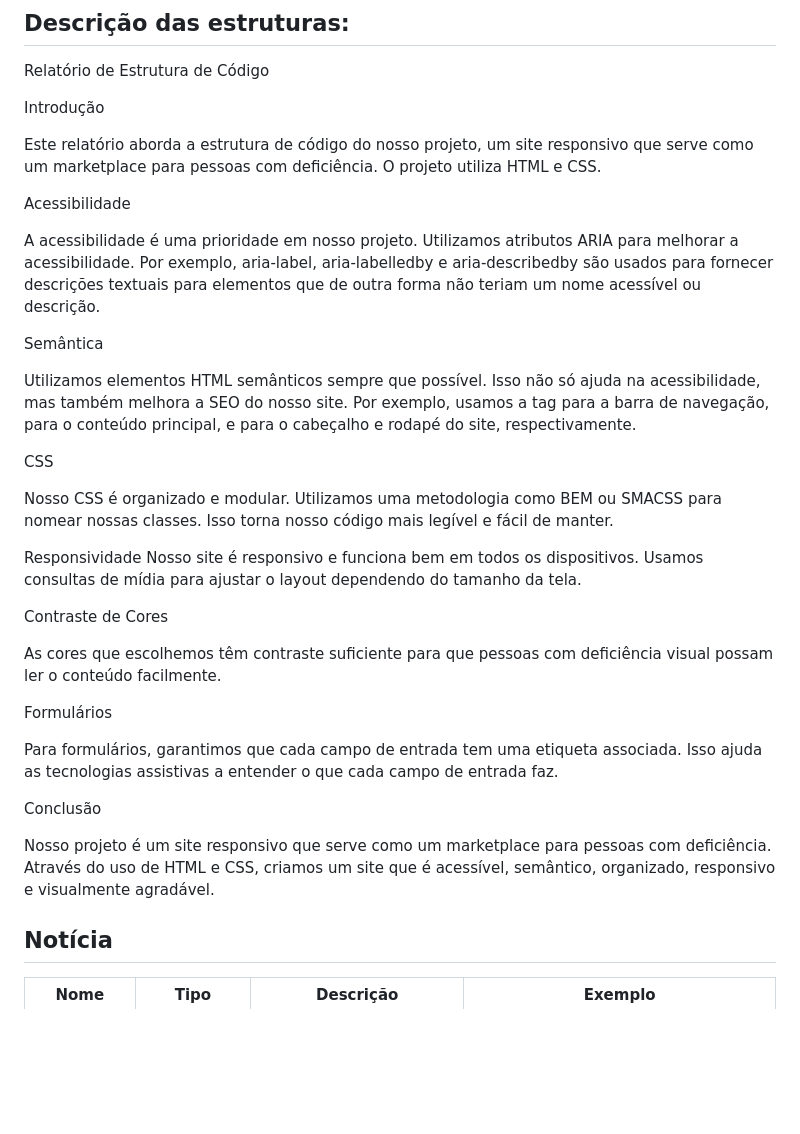
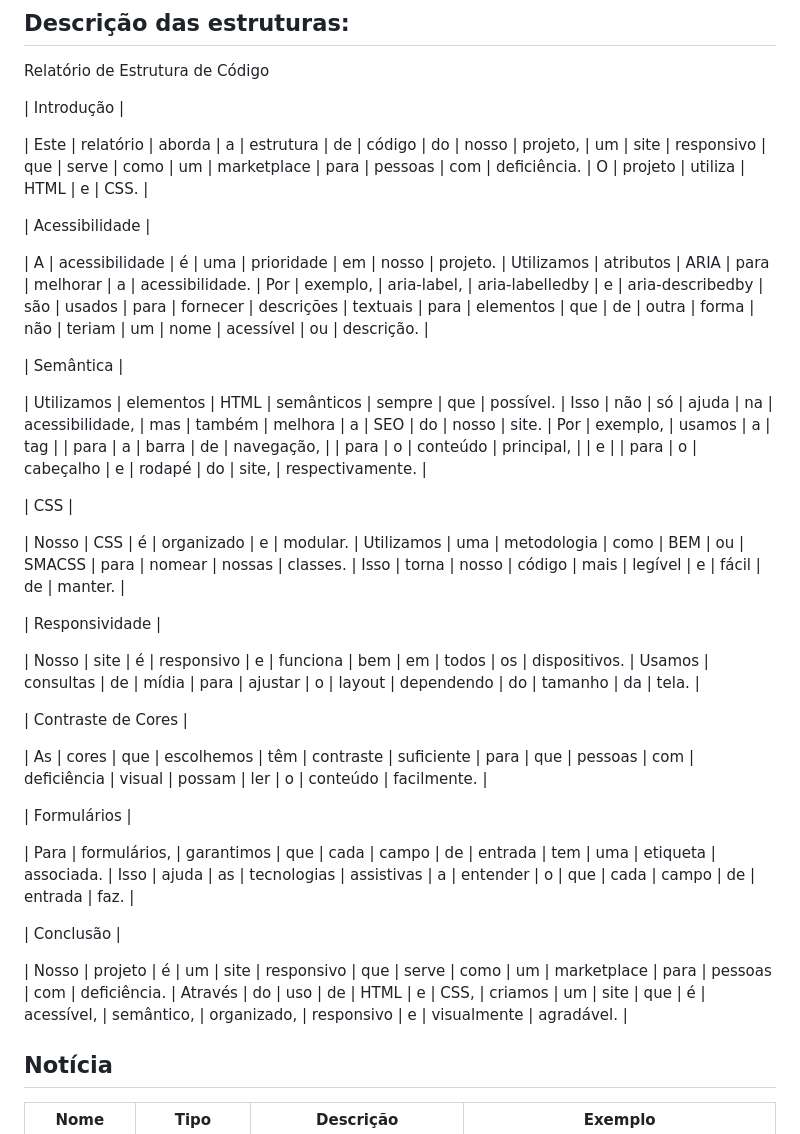
Before and after one commit to ICEI-PUC-Minas-PBR-SI/pbr-si-ads-2023-2-p1-tiaw-g4-pcdshop, a Markdown page: docs/development.md, the part around the change. Drawn GitHub-style; blank space fills up the shorter version.

```diff
--- a/docs/development.md
+++ b/docs/development.md
@@ -39,36 +39,37 @@ As tabelas que se seguem apresentam os requisitos funcionais e não-funcionais q
 ## Descrição das estruturas:
 Relatório de Estrutura de Código
 
-Introdução
+| Introdução |
 
-Este relatório aborda a estrutura de código do nosso projeto, um site responsivo que serve como um marketplace para pessoas com deficiência. O projeto utiliza HTML e CSS.
+| Este | relatório | aborda | a | estrutura | de | código | do | nosso | projeto, | um | site | responsivo | que | serve | como | um | marketplace | para | pessoas | com | deficiência. | O | projeto | utiliza | HTML | e | CSS. |
 
-Acessibilidade
+| Acessibilidade |
 
-A acessibilidade é uma prioridade em nosso projeto. Utilizamos atributos ARIA para melhorar a acessibilidade. Por exemplo, aria-label, aria-labelledby e aria-describedby são usados para fornecer descrições textuais para elementos que de outra forma não teriam um nome acessível ou descrição.
+| A | acessibilidade | é | uma | prioridade | em | nosso | projeto. | Utilizamos | atributos | ARIA | para | melhorar | a | acessibilidade. | Por | exemplo, | aria-label, | aria-labelledby | e | aria-describedby | são | usados | para | fornecer | descrições | textuais | para | elementos | que | de | outra | forma | não | teriam | um | nome | acessível | ou | descrição. |
 
-Semântica
+| Semântica |
 
-Utilizamos elementos HTML semânticos sempre que possível. Isso não só ajuda na acessibilidade, mas também melhora a SEO do nosso site. Por exemplo, usamos a tag <nav> para a barra de navegação, <main> para o conteúdo principal, <header> e <footer> para o cabeçalho e rodapé do site, respectivamente.
+| Utilizamos | elementos | HTML | semânticos | sempre | que | possível. | Isso | não | só | ajuda | na | acessibilidade, | mas | também | melhora | a | SEO | do | nosso | site. | Por | exemplo, | usamos | a | tag | <nav> | para | a | barra | de | navegação, | <main> | para | o | conteúdo | principal, | <header> | e | <footer> | para | o | cabeçalho | e | rodapé | do | site, | respectivamente. |
 
-CSS
+| CSS |
 
-Nosso CSS é organizado e modular. Utilizamos uma metodologia como BEM ou SMACSS para nomear nossas classes. Isso torna nosso código mais legível e fácil de manter.
+| Nosso | CSS | é | organizado | e | modular. | Utilizamos | uma | metodologia | como | BEM | ou | SMACSS | para | nomear | nossas | classes. | Isso | torna | nosso | código | mais | legível | e | fácil | de | manter. |
 
-Responsividade
-Nosso site é responsivo e funciona bem em todos os dispositivos. Usamos consultas de mídia para ajustar o layout dependendo do tamanho da tela.
+| Responsividade |
 
-Contraste de Cores
+| Nosso | site | é | responsivo | e | funciona | bem | em | todos | os | dispositivos. | Usamos | consultas | de | mídia | para | ajustar | o | layout | dependendo | do | tamanho | da | tela. |
 
-As cores que escolhemos têm contraste suficiente para que pessoas com deficiência visual possam ler o conteúdo facilmente.
+| Contraste de Cores |
 
-Formulários
+| As | cores | que | escolhemos | têm | contraste | suficiente | para | que | pessoas | com | deficiência | visual | possam | ler | o | conteúdo | facilmente. |
 
-Para formulários, garantimos que cada campo de entrada tem uma etiqueta associada. Isso ajuda as tecnologias assistivas a entender o que cada campo de entrada faz.
+| Formulários |
 
-Conclusão
+| Para | formulários, | garantimos | que | cada | campo | de | entrada | tem | uma | etiqueta | associada. | Isso | ajuda | as | tecnologias | assistivas | a | entender | o | que | cada | campo | de | entrada | faz. |
 
-Nosso projeto é um site responsivo que serve como um marketplace para pessoas com deficiência. Através do uso de HTML e CSS, criamos um site que é acessível, semântico, organizado, responsivo e visualmente agradável.
+| Conclusão |
+
+| Nosso | projeto | é | um | site | responsivo | que | serve | como | um | marketplace | para | pessoas | com | deficiência. | Através | do | uso | de | HTML | e | CSS, | criamos | um | site | que | é | acessível, | semântico, | organizado, | responsivo | e | visualmente | agradável. |
 
 ## Notícia
 |  **Nome**      | **Tipo**          | **Descrição**                             | **Exemplo**                                    |
```
